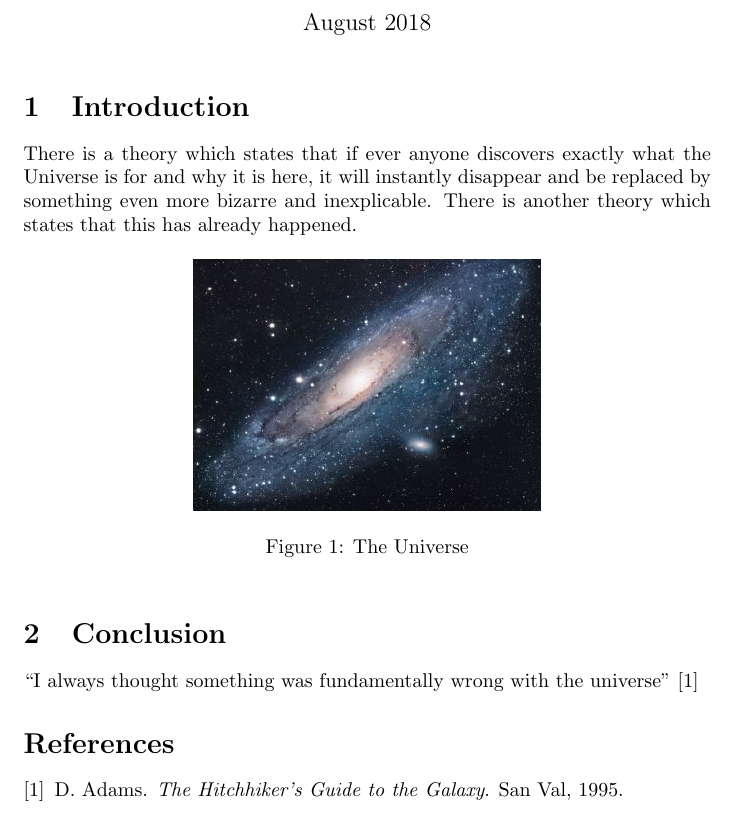
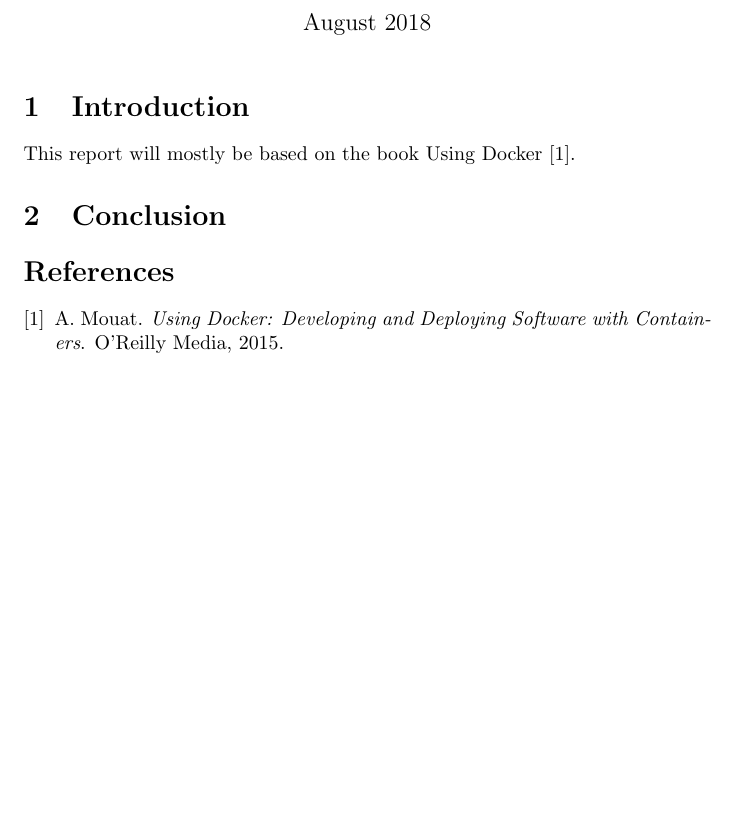
Before and after one commit to davisfreimanis/DD1395---An-Introduction-to-Docker, a LaTeX document (main.tex): part of the page, cut so that both start at the same text, the shorter picture padded with empty space. Compiled offline with pdfLaTeX.

Commit message:
Initial commit

```diff
--- a/main.tex
+++ b/main.tex
@@ -13,18 +13,9 @@
 \maketitle
 
 \section{Introduction}
-There is a theory which states that if ever anyone discovers exactly what the Universe is for and why it is here, it will instantly disappear and be replaced by something even more bizarre and inexplicable.
-There is another theory which states that this has already happened.
-
-\begin{figure}[h!]
-\centering
-\includegraphics[scale=1.7]{universe}
-\caption{The Universe}
-\label{fig:universe}
-\end{figure}
+This report will mostly be based on the book Using Docker \cite{mouat2015using}.
 
 \section{Conclusion}
-``I always thought something was fundamentally wrong with the universe'' \citep{adams1995hitchhiker}
 
 \bibliographystyle{plain}
 \bibliography{references}
```
Also changed, not shown: references.bib (+7 -7 lines), universe.jpg (deleted).
